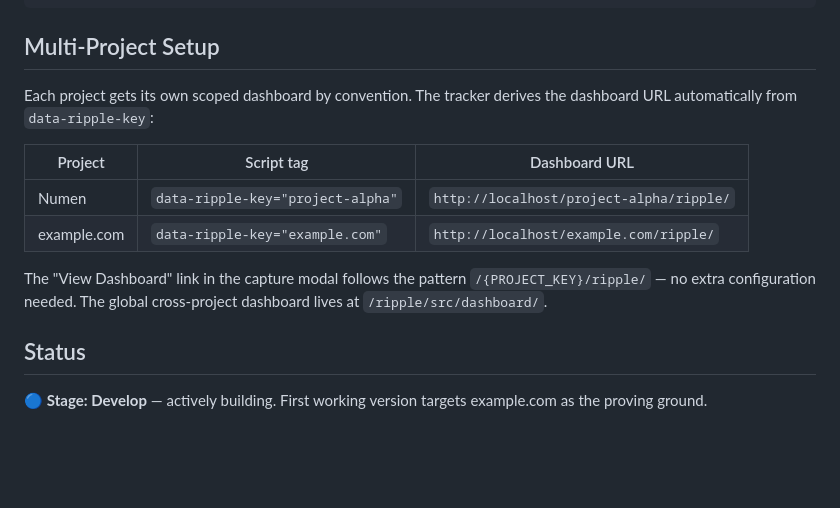
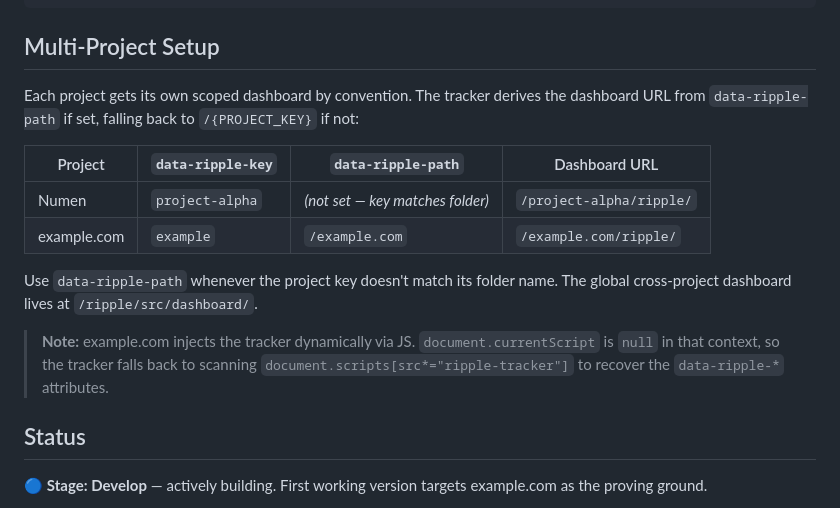
Before and after one commit to halseide/ripple, a Markdown page: README.md, the part around the change. GitHub-like rendering; blank space fills up the shorter version.

Commit message:
docs: correct multi-project setup — data-ripple-path overrides key, document currentScript null fallback

```diff
--- a/README.md
+++ b/README.md
@@ -95,14 +95,16 @@ python scripts/analyze.py
 
 ## Multi-Project Setup
 
-Each project gets its own scoped dashboard by convention. The tracker derives the dashboard URL automatically from `data-ripple-key`:
+Each project gets its own scoped dashboard by convention. The tracker derives the dashboard URL from `data-ripple-path` if set, falling back to `/{PROJECT_KEY}` if not:
 
-| Project | Script tag | Dashboard URL |
-|---|---|---|
-| Numen | `data-ripple-key="project-alpha"` | `http://localhost/project-alpha/ripple/` |
-| example.com | `data-ripple-key="example.com"` | `http://localhost/example.com/ripple/` |
+| Project | `data-ripple-key` | `data-ripple-path` | Dashboard URL |
+|---|---|---|---|
+| Numen | `project-alpha` | *(not set — key matches folder)* | `/project-alpha/ripple/` |
+| example.com | `example` | `/example.com` | `/example.com/ripple/` |
 
-The "View Dashboard" link in the capture modal follows the pattern `/{PROJECT_KEY}/ripple/` — no extra configuration needed. The global cross-project dashboard lives at `/ripple/src/dashboard/`.
+Use `data-ripple-path` whenever the project key doesn't match its folder name. The global cross-project dashboard lives at `/ripple/src/dashboard/`.
+
+> **Note:** example.com injects the tracker dynamically via JS. `document.currentScript` is `null` in that context, so the tracker falls back to scanning `document.scripts[src*="ripple-tracker"]` to recover the `data-ripple-*` attributes.
 
 ## Status
 
```
